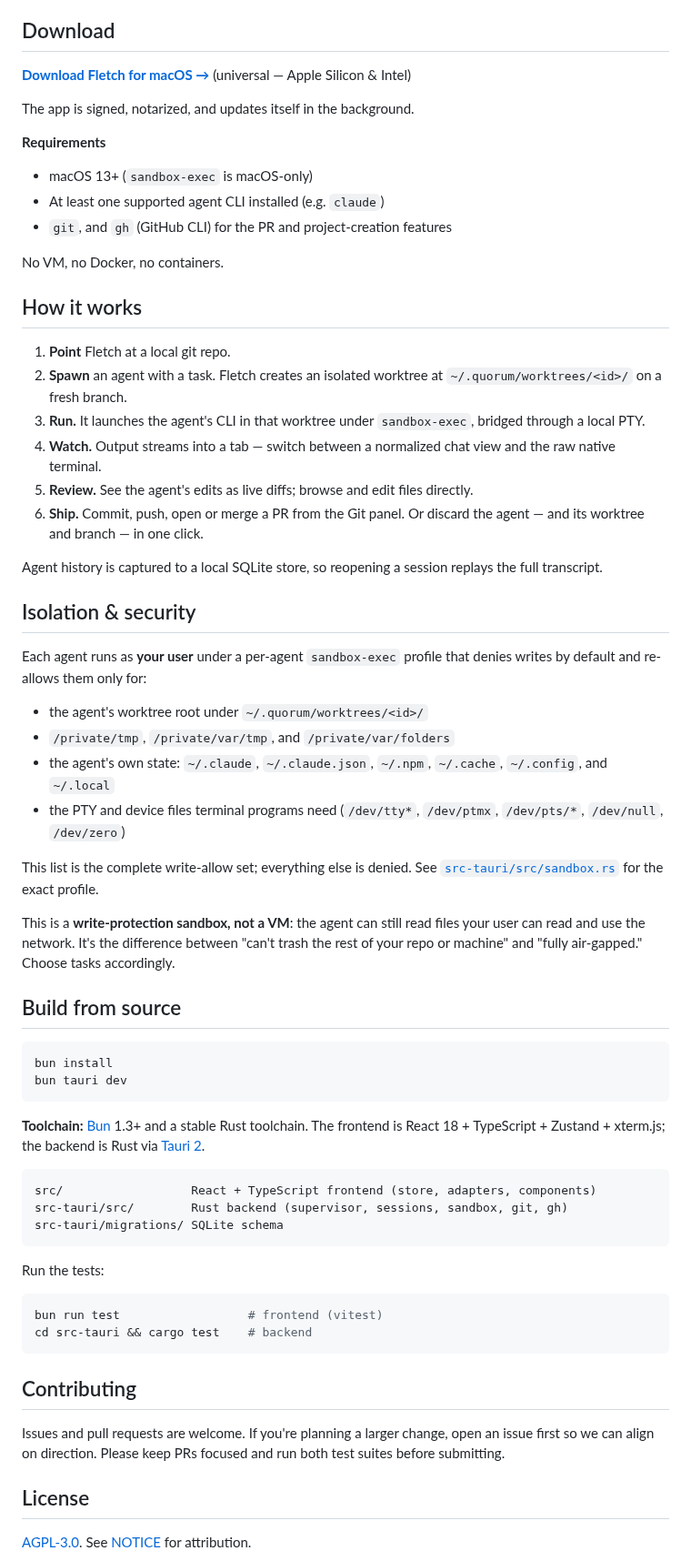
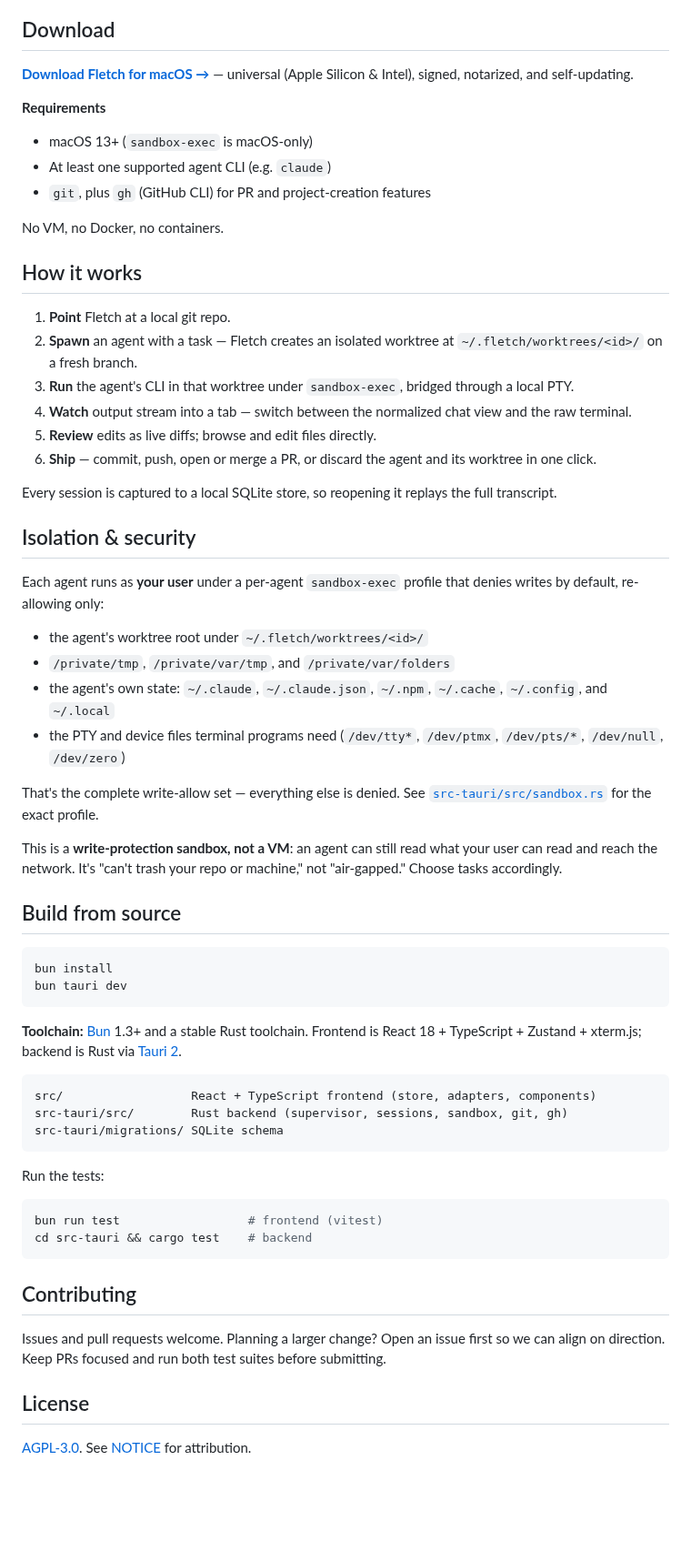
Before and after one commit to fwdai/fletch, a Markdown page: README.md, the part around one of its changes. Shown at 91% size. GitHub-like rendering; blank space fills up the shorter version.

````diff
--- a/README.md
+++ b/README.md
@@ -52,41 +52,39 @@ You install and authenticate the agent CLIs you want to use; Fletch detects them
 
 ## Download
 
-**[Download Fletch for macOS →](https://fletch.sh)** (universal — Apple Silicon & Intel)
-
-The app is signed, notarized, and updates itself in the background.
+**[Download Fletch for macOS →](https://fletch.sh)** — universal (Apple Silicon & Intel), signed, notarized, and self-updating.
 
 **Requirements**
 
 - macOS 13+ (`sandbox-exec` is macOS-only)
-- At least one supported agent CLI installed (e.g. `claude`)
-- `git`, and `gh` (GitHub CLI) for the PR and project-creation features
+- At least one supported agent CLI (e.g. `claude`)
+- `git`, plus `gh` (GitHub CLI) for PR and project-creation features
 
 No VM, no Docker, no containers.
 
 ## How it works
 
 1. **Point** Fletch at a local git repo.
-2. **Spawn** an agent with a task. Fletch creates an isolated worktree at `~/.quorum/worktrees/<id>/` on a fresh branch.
-3. **Run.** It launches the agent's CLI in that worktree under `sandbox-exec`, bridged through a local PTY.
-4. **Watch.** Output streams into a tab — switch between a normalized chat view and the raw native terminal.
-5. **Review.** See the agent's edits as live diffs; browse and edit files directly.
-6. **Ship.** Commit, push, open or merge a PR from the Git panel. Or discard the agent — and its worktree and branch — in one click.
+2. **Spawn** an agent with a task — Fletch creates an isolated worktree at `~/.fletch/worktrees/<id>/` on a fresh branch.
+3. **Run** the agent's CLI in that worktree under `sandbox-exec`, bridged through a local PTY.
+4. **Watch** output stream into a tab — switch between the normalized chat view and the raw terminal.
+5. **Review** edits as live diffs; browse and edit files directly.
+6. **Ship** — commit, push, open or merge a PR, or discard the agent and its worktree in one click.
 
-Agent history is captured to a local SQLite store, so reopening a session replays the full transcript.
+Every session is captured to a local SQLite store, so reopening it replays the full transcript.
 
 ## Isolation & security
 
-Each agent runs as **your user** under a per-agent `sandbox-exec` profile that denies writes by default and re-allows them only for:
+Each agent runs as **your user** under a per-agent `sandbox-exec` profile that denies writes by default, re-allowing only:
 
-- the agent's worktree root under `~/.quorum/worktrees/<id>/`
+- the agent's worktree root under `~/.fletch/worktrees/<id>/`
 - `/private/tmp`, `/private/var/tmp`, and `/private/var/folders`
 - the agent's own state: `~/.claude`, `~/.claude.json`, `~/.npm`, `~/.cache`, `~/.config`, and `~/.local`
 - the PTY and device files terminal programs need (`/dev/tty*`, `/dev/ptmx`, `/dev/pts/*`, `/dev/null`, `/dev/zero`)
 
-This list is the complete write-allow set; everything else is denied. See [`src-tauri/src/sandbox.rs`](src-tauri/src/sandbox.rs) for the exact profile.
+That's the complete write-allow set — everything else is denied. See [`src-tauri/src/sandbox.rs`](src-tauri/src/sandbox.rs) for the exact profile.
 
-This is a **write-protection sandbox, not a VM**: the agent can still read files your user can read and use the network. It's the difference between "can't trash the rest of your repo or machine" and "fully air-gapped." Choose tasks accordingly.
+This is a **write-protection sandbox, not a VM**: an agent can still read what your user can read and reach the network. It's "can't trash your repo or machine," not "air-gapped." Choose tasks accordingly.
 
 ## Build from source
 
@@ -95,7 +93,7 @@ bun install
 bun tauri dev
 ```
 
-**Toolchain:** [Bun](https://bun.com) 1.3+ and a stable Rust toolchain. The frontend is React 18 + TypeScript + Zustand + xterm.js; the backend is Rust via [Tauri 2](https://tauri.app).
+**Toolchain:** [Bun](https://bun.com) 1.3+ and a stable Rust toolchain. Frontend is React 18 + TypeScript + Zustand + xterm.js; backend is Rust via [Tauri 2](https://tauri.app).
 
 ```
 src/                  React + TypeScript frontend (store, adapters, components)
@@ -112,7 +110,7 @@ cd src-tauri && cargo test    # backend
 
 ## Contributing
 
-Issues and pull requests are welcome. If you're planning a larger change, open an issue first so we can align on direction. Please keep PRs focused and run both test suites before submitting.
+Issues and pull requests welcome. Planning a larger change? Open an issue first so we can align on direction. Keep PRs focused and run both test suites before submitting.
 
 ## License
 
````
Also changed, not shown: other parts of README.md (+15 -13 lines), docs/fletch_control_room.jpg (renamed from docs/quorum_control_room.jpg), docs/fletch_dark.png (added), docs/quorum_dark.png (deleted).
